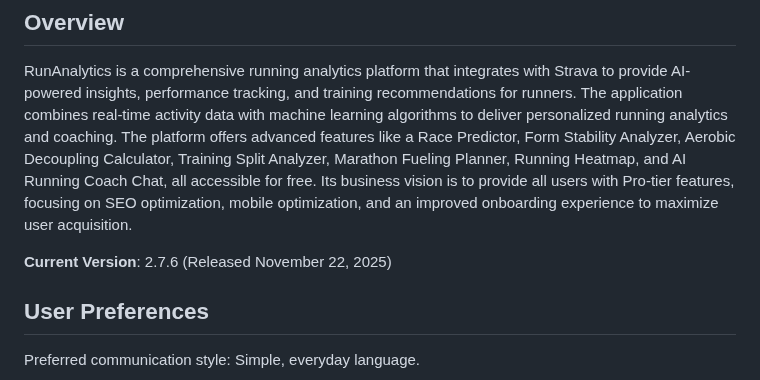
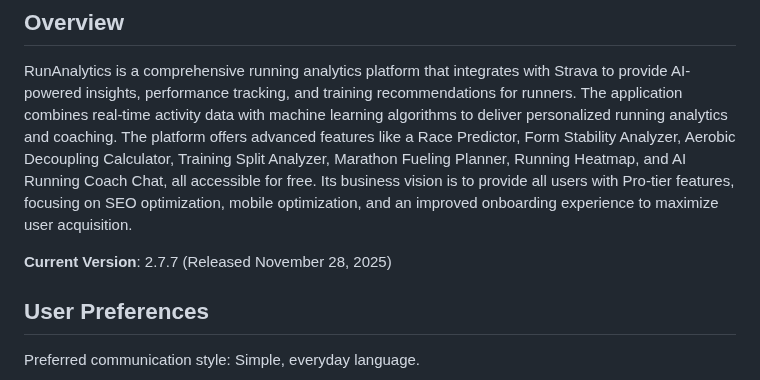
Before and after one commit to biserd/AIRunningTracker, a Markdown page: replit.md, the part around the change. GitHub-like rendering.

```diff
--- a/replit.md
+++ b/replit.md
@@ -4,7 +4,7 @@
 
 RunAnalytics is a comprehensive running analytics platform that integrates with Strava to provide AI-powered insights, performance tracking, and training recommendations for runners. The application combines real-time activity data with machine learning algorithms to deliver personalized running analytics and coaching. The platform offers advanced features like a Race Predictor, Form Stability Analyzer, Aerobic Decoupling Calculator, Training Split Analyzer, Marathon Fueling Planner, Running Heatmap, and AI Running Coach Chat, all accessible for free. Its business vision is to provide all users with Pro-tier features, focusing on SEO optimization, mobile optimization, and an improved onboarding experience to maximize user acquisition.
 
-**Current Version**: 2.7.6 (Released November 22, 2025)
+**Current Version**: 2.7.7 (Released November 28, 2025)
 
 ## User Preferences
 
```
